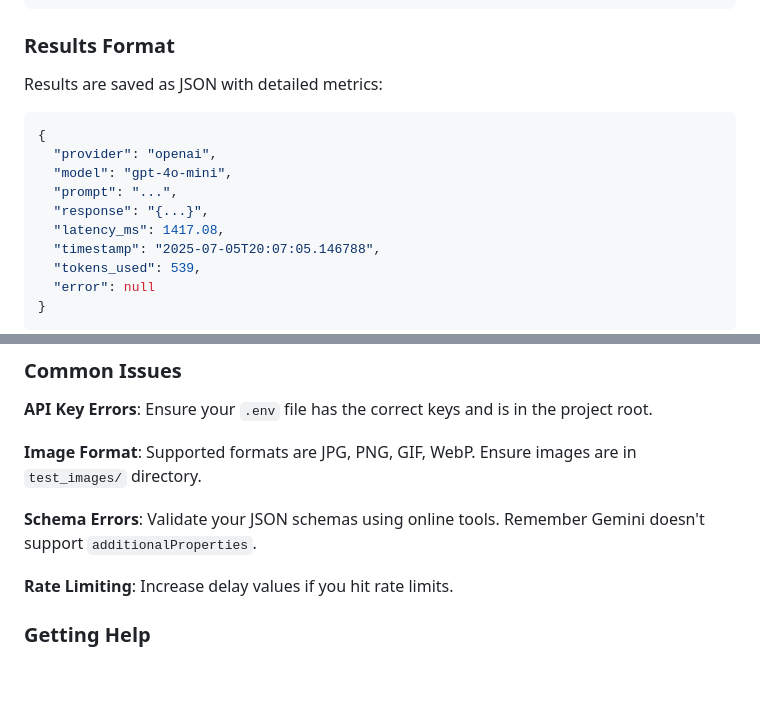
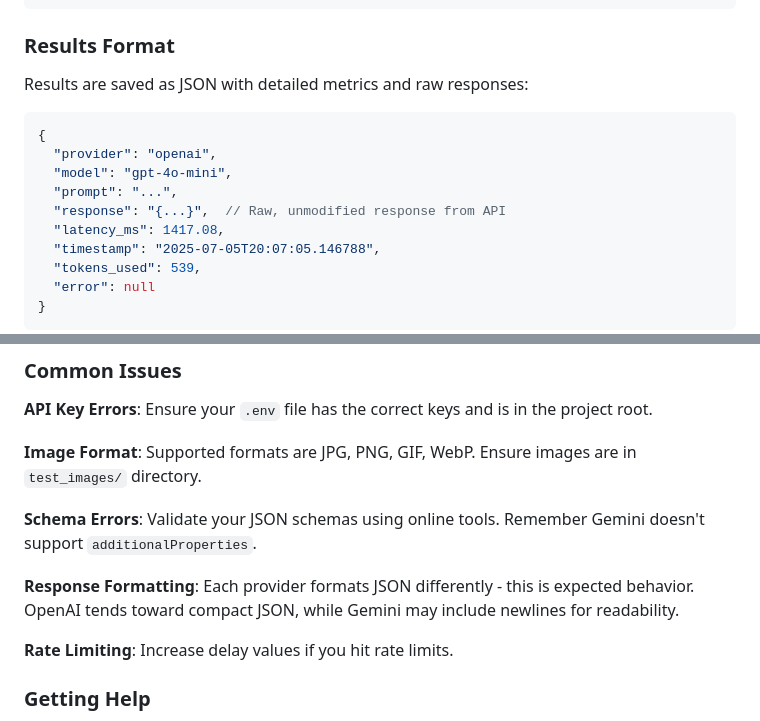
Before and after one commit to realadeel/llm-test-bench, a Markdown page: docs/README.md, 2 parts joined by grey strips. Drawn GitHub-style; blank space fills up the shorter version.

````diff
--- a/docs/README.md
+++ b/docs/README.md
@@ -226,14 +226,14 @@ delay_between_test_cases: 2 # Wait between different tests
 
 ### Results Format
 
-Results are saved as JSON with detailed metrics:
+Results are saved as JSON with detailed metrics and raw responses:
 
 ```json
 {
   "provider": "openai",
   "model": "gpt-4o-mini",
   "prompt": "...",
-  "response": "{...}",
+  "response": "{...}",  // Raw, unmodified response from API
   "latency_ms": 1417.08,
   "timestamp": "2025-07-05T20:07:05.146788",
   "tokens_used": 539,
@@ -251,6 +251,8 @@ Results are saved as JSON with detailed metrics:
 
 **Schema Errors**: Validate your JSON schemas using online tools. Remember Gemini doesn't support `additionalProperties`.
 
+**Response Formatting**: Each provider formats JSON differently - this is expected behavior. OpenAI tends toward compact JSON, while Gemini may include newlines for readability.
+
 **Rate Limiting**: Increase delay values if you hit rate limits.
 
 ### Getting Help
````
Also changed, not shown: README.md (+5 -3 lines).
